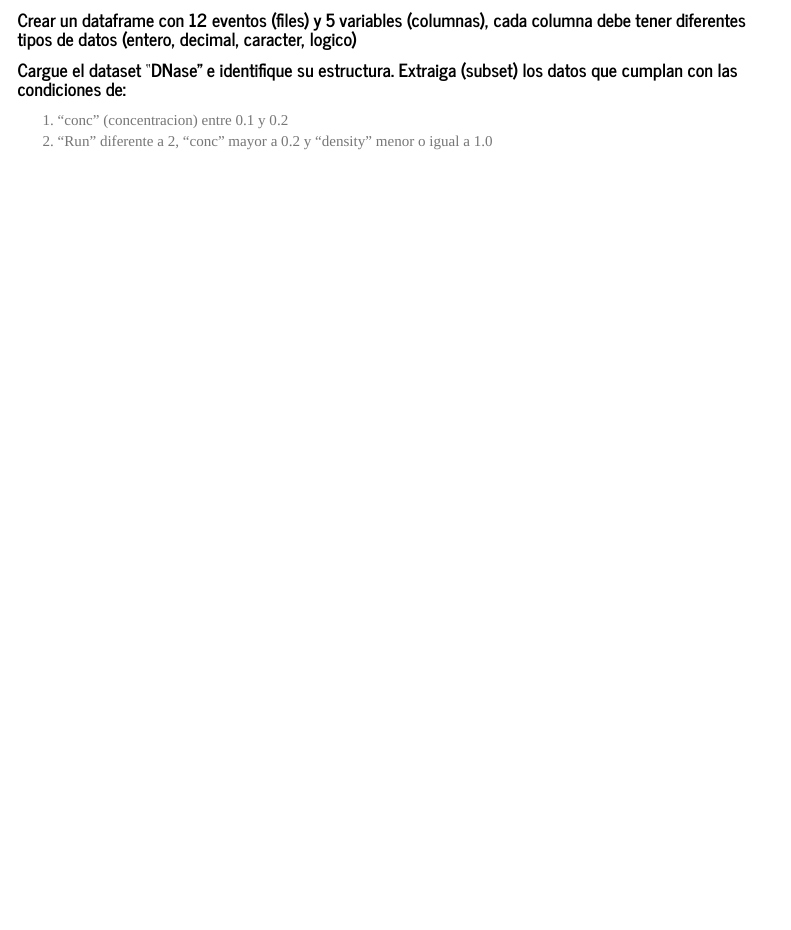
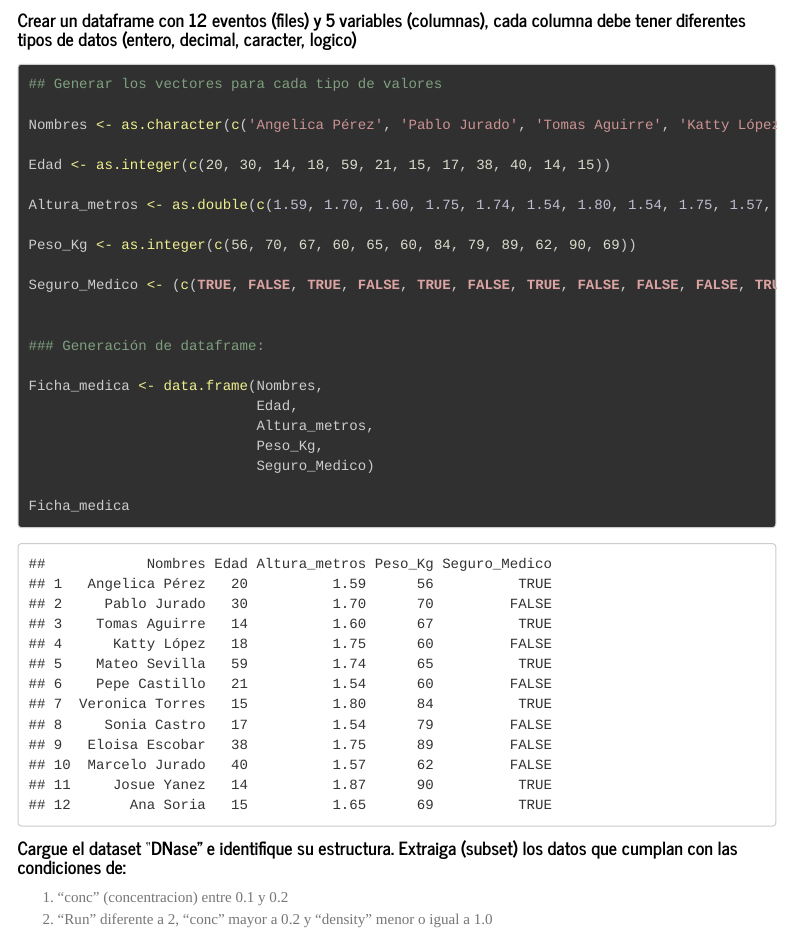
Before and after one commit to camysigh/Introduccion_R_GBI6, an R Markdown document (TAREA3_Camila_Freire.Rmd): the page in a window 1100 px wide, from 690 px down. The pictures show the output file TAREA3_Camila_Freire.html that the author committed with the source, opened offline; menus at the side of the page are left out; long lines of code are wrapped.

Commit message:
Camila Freire se ha resuelto el ejercicio 3

````diff
--- a/TAREA3_Camila_Freire.Rmd
+++ b/TAREA3_Camila_Freire.Rmd
@@ -49,8 +49,28 @@ str(pais_andes)
 
 ```{r dataframe, echo=TRUE}
 
+## Generar los vectores para cada tipo de valores
+
+Nombres <- as.character(c('Angelica Pérez', 'Pablo Jurado', 'Tomas Aguirre', 'Katty López', 'Mateo Sevilla', 'Pepe Castillo', 'Veronica Torres', 'Sonia Castro', 'Eloisa Escobar', 'Marcelo Jurado', 'Josue Yanez', 'Ana Soria'))
+
+Edad <- as.integer(c(20, 30, 14, 18, 59, 21, 15, 17, 38, 40, 14, 15))
+
+Altura_metros <- as.double(c(1.59, 1.70, 1.60, 1.75, 1.74, 1.54, 1.80, 1.54, 1.75, 1.57, 1.87, 1.65))
+
+Peso_Kg <- as.integer(c(56, 70, 67, 60, 65, 60, 84, 79, 89, 62, 90, 69))
+
+Seguro_Medico <- (c(TRUE, FALSE, TRUE, FALSE, TRUE, FALSE, TRUE, FALSE, FALSE, FALSE, TRUE, TRUE))
 
 
+### Generación de dataframe:
+
+Ficha_medica <- data.frame(Nombres,
+                           Edad,
+                           Altura_metros,
+                           Peso_Kg,
+                           Seguro_Medico)
+
+Ficha_medica
 ```
 
 
````
Also changed, not shown: TAREA3_Camila_Freire.html, TAREA3_Camila_Freire.Rmd (1 more changed lines).
